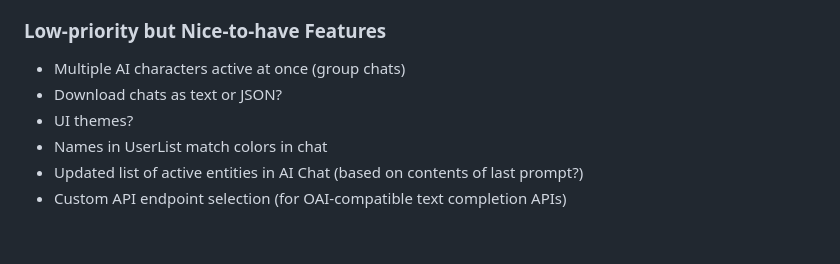
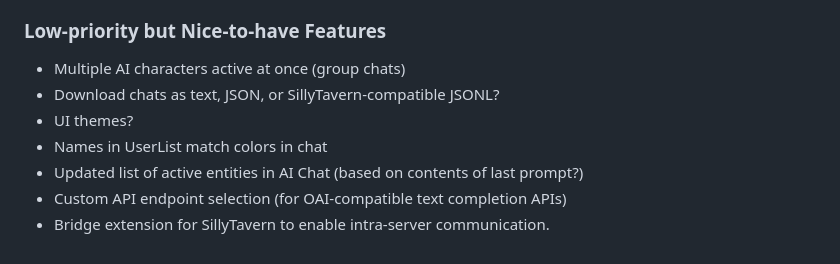
Before and after one commit to RossAscends/STMP, a Markdown page: README.md, the part around the change. Drawn GitHub-style.

```diff
--- a/README.md
+++ b/README.md
@@ -148,8 +148,9 @@ The host will see the following controls for:
 ### Low-priority but Nice-to-have Features
 
 - Multiple AI characters active at once (group chats)
-- Download chats as text or JSON?
+- Download chats as text, JSON, or SillyTavern-compatible JSONL?
 - UI themes?
 - Names in UserList match colors in chat
 - Updated list of active entities in AI Chat (based on contents of last prompt?)
 - Custom API endpoint selection (for OAI-compatible text completion APIs)
+- Bridge extension for SillyTavern to enable intra-server communication.
```
